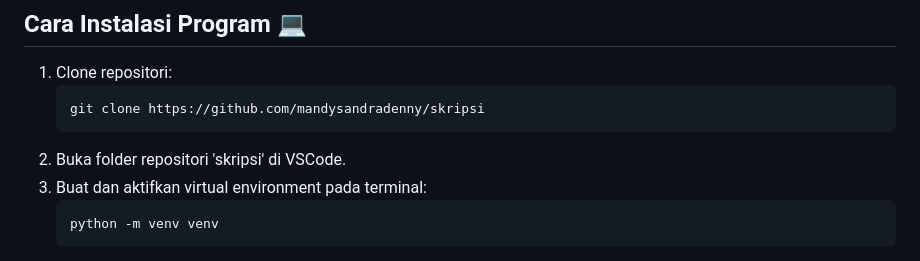
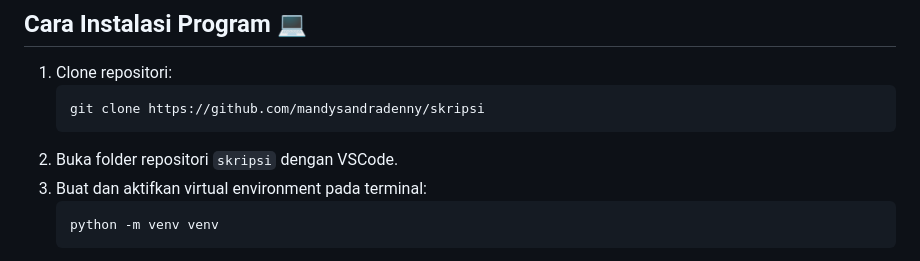
Before and after one commit to mandysandradenny/skripsi, a Markdown page: README.md, the part around the change. GitHub-like rendering.

Commit message:
Perbaikan

````diff
--- a/README.md
+++ b/README.md
@@ -22,7 +22,7 @@ Sistem berbasis web yang dirancang untuk memberikan informasi manajemen inventor
    ```
    git clone https://github.com/mandysandradenny/skripsi
    ```
-2. Buka folder repositori 'skripsi' di VSCode.
+2. Buka folder repositori `skripsi` dengan VSCode.
 3. Buat dan aktifkan virtual environment pada terminal:
    ```
    python -m venv venv
````
